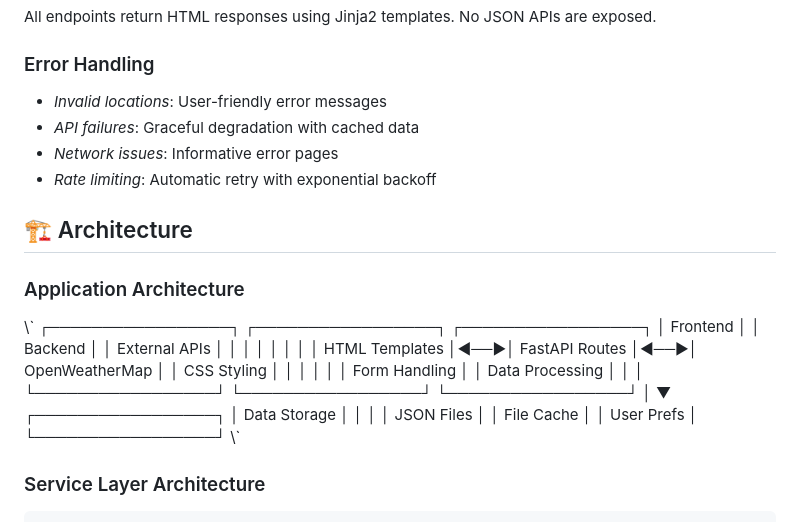
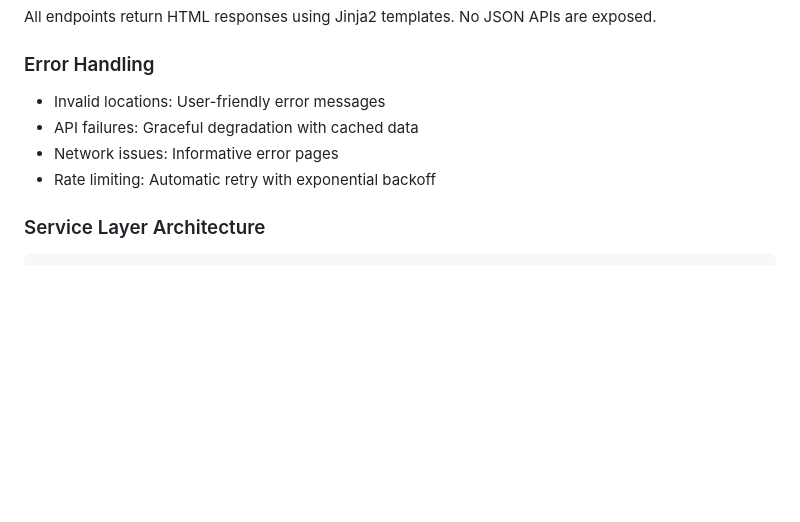
Before and after one commit to Refinedlv/Weather-Forecast-App, a Markdown page: README.md, the part around the change printed below. Rendered like a GitHub page; blank space fills up the shorter version.

```diff
--- a/README.md
+++ b/README.md
@@ -285,33 +286,10 @@ All endpoints return HTML responses using Jinja2 templates. No JSON APIs are exp
 
 ### Error Handling
 
-- *Invalid locations*: User-friendly error messages
-- *API failures*: Graceful degradation with cached data
-- *Network issues*: Informative error pages
-- *Rate limiting*: Automatic retry with exponential backoff
-
-## 🏗 Architecture
-
-### Application Architecture
-
-\\\`
-┌─────────────────┐    ┌─────────────────┐    ┌─────────────────┐
-│   Frontend      │    │    Backend      │    │  External APIs  │
-│                 │    │                 │    │                 │
-│ HTML Templates  │◄──►│ FastAPI Routes  │◄──►│ OpenWeatherMap  │
-│ CSS Styling     │    │                 │    │                 │
-│ Form Handling   │    │ Data Processing │    │                 │
-└─────────────────┘    └─────────────────┘    └─────────────────┘
-                                │
-                                ▼
-                       ┌─────────────────┐
-                       │  Data Storage   │
-                       │                 │
-                       │ JSON Files      │
-                       │ File Cache      │
-                       │ User Prefs      │
-                       └─────────────────┘
-\\\`
+- Invalid locations: User-friendly error messages
+- API failures: Graceful degradation with cached data
+- Network issues: Informative error pages
+- Rate limiting: Automatic retry with exponential backoff
 
 ### Service Layer Architecture
 
```
Also changed, not shown: other parts of README.md (+67 -66 lines).
